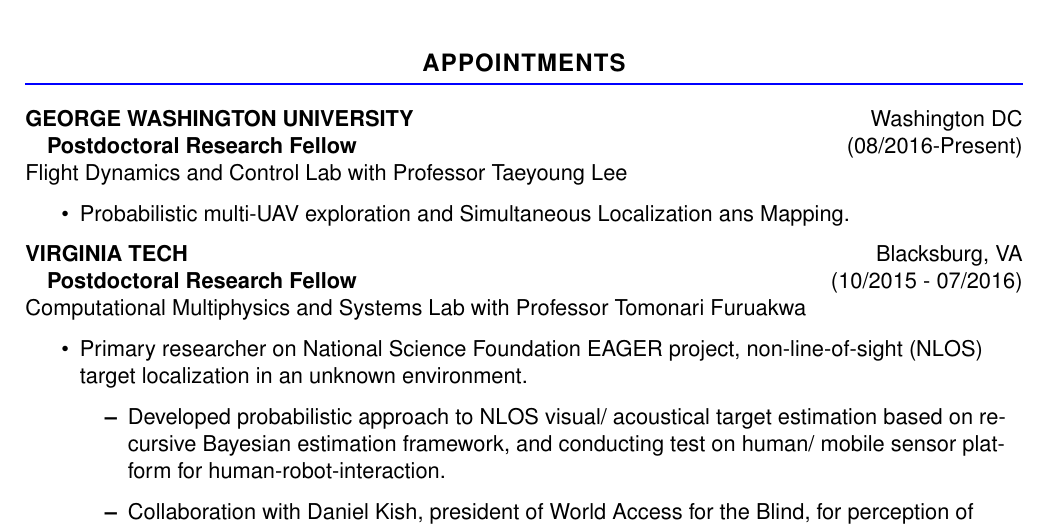
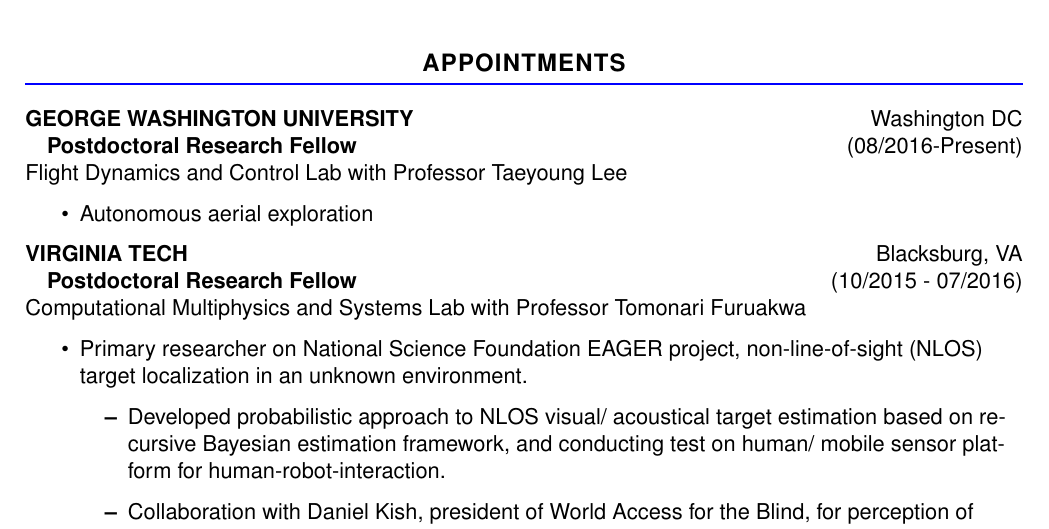
Before and after one commit to ku-ya/cv, a LaTeX CV (CV_KuyaTakami.tex): part of page 1 of 5, cut so that both start at the same text. Compiled offline with pdfLaTeX.

Commit message:
GW:research topic edited

```diff
--- a/CV_KuyaTakami.tex
+++ b/CV_KuyaTakami.tex
@@ -118,7 +118,8 @@
   \quad {\bf Postdoctoral Research Fellow}\hfill {(08/2016-Present)}\\
   Flight Dynamics and Control Lab with Professor Taeyoung Lee\\
   \begin{itemize}
-    \item Probabilistic multi-UAV exploration and Simultaneous Localization ans Mapping.
+  	\item Autonomous aerial exploration
+%    \item Probabilistic multi-UAV autonomous exploration and Simultaneous Localization and Mapping.
   \end{itemize}
   \MakeUppercase{\bf Virginia Tech}\hfill{Blacksburg, VA }\\
   \quad {\bf Postdoctoral Research Fellow}\hfill {(10/2015 - 07/2016)}\\
```
Also changed, not shown: CV_KuyaTakami.pdf.
